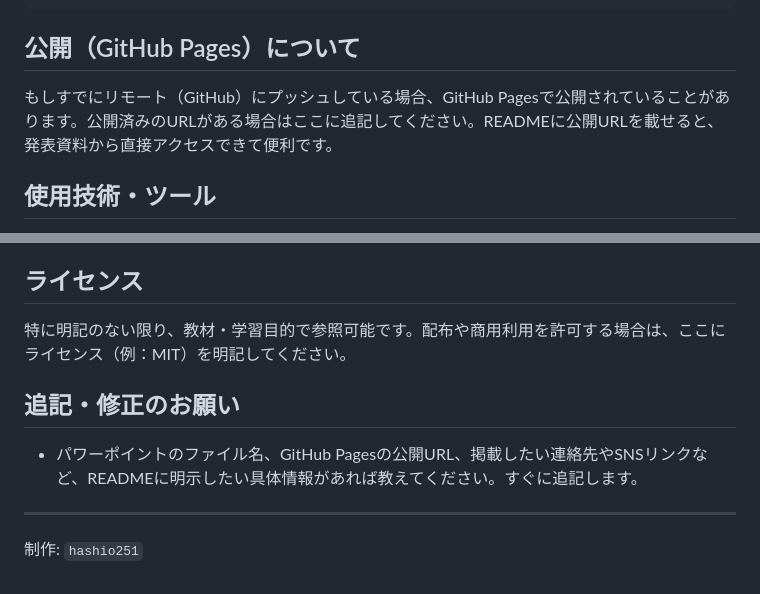
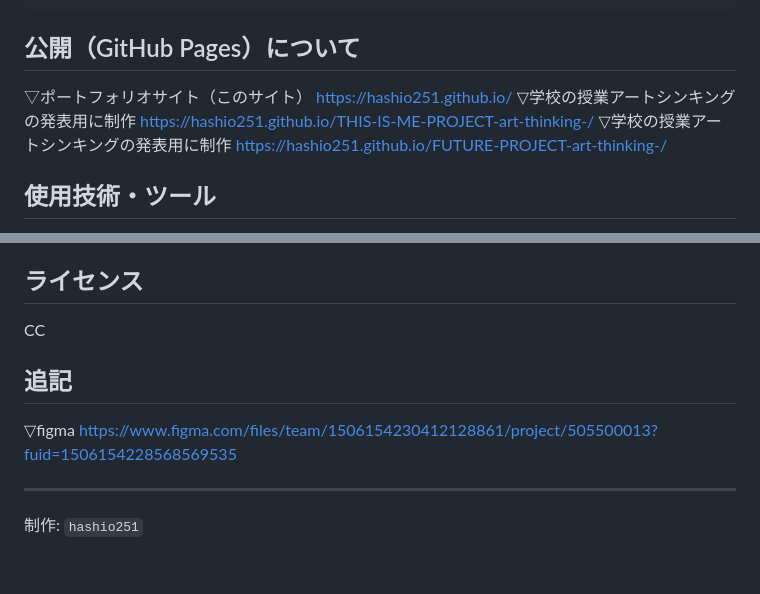
Before and after one commit to hashio251/hashio251.github.io, a Markdown page: README.md, 2 parts joined by grey strips. GitHub-like rendering.

````diff
--- a/README.md
+++ b/README.md
@@ -51,7 +51,13 @@ python3 -m http.server 8000
 ```
 
 ## 公開（GitHub Pages）について
-もしすでにリモート（GitHub）にプッシュしている場合、GitHub Pagesで公開されていることがあります。公開済みのURLがある場合はここに追記してください。READMEに公開URLを載せると、発表資料から直接アクセスできて便利です。
+▽ポートフォリオサイト（このサイト）
+https://hashio251.github.io/
+▽学校の授業アートシンキングの発表用に制作
+https://hashio251.github.io/THIS-IS-ME-PROJECT-art-thinking-/
+▽学校の授業アートシンキングの発表用に制作
+https://hashio251.github.io/FUTURE-PROJECT-art-thinking-/
+
 
 ## 使用技術・ツール
 - HTML（手書き）
@@ -65,10 +71,11 @@ python3 -m http.server 8000
 - ハンバーガーメニューについては、インターネット上にあるサンプル（公開されている実装例）を参考にし、サイトのデザインに合わせて見た目や挙動を自分で改変して使用しています。具体的には色・サイズ・アニメーションの調整や、表示/非表示のトリガー処理を自サイトの構造に合わせて書き換えています。
 
 ## ライセンス
-特に明記のない限り、教材・学習目的で参照可能です。配布や商用利用を許可する場合は、ここにライセンス（例：MIT）を明記してください。
+CC
 
-## 追記・修正のお願い
-- パワーポイントのファイル名、GitHub Pagesの公開URL、掲載したい連絡先やSNSリンクなど、READMEに明示したい具体情報があれば教えてください。すぐに追記します。
+## 追記
+▽figma
+https://www.figma.com/files/team/1506154230412128861/project/505500013?fuid=1506154228568569535
 
 ---
 
````
